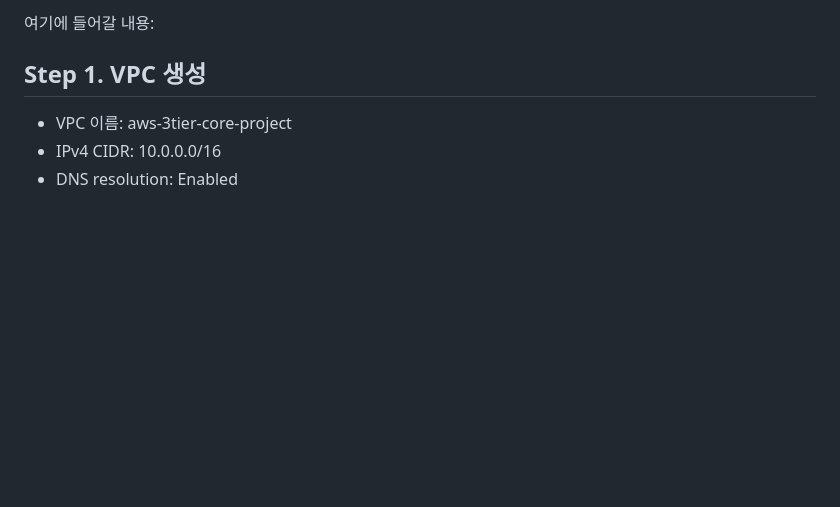
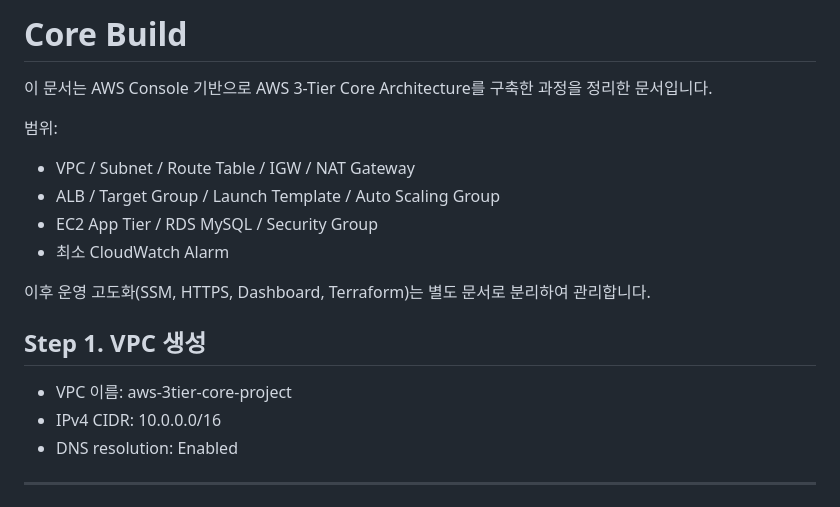
Before and after one commit to soosung476/aws-3tier-core-project, a Markdown page: docs/core-build.md, the part around the change. Drawn GitHub-style; blank space fills up the shorter version.

Commit message:
reorganise core-build

```diff
--- a/docs/core-build.md
+++ b/docs/core-build.md
@@ -1,10 +1,21 @@
-여기에 들어갈 내용:
+# Core Build
 
+이 문서는 AWS Console 기반으로 AWS 3-Tier Core Architecture를 구축한 과정을 정리한 문서입니다.
+
+범위:
+- VPC / Subnet / Route Table / IGW / NAT Gateway
+- ALB / Target Group / Launch Template / Auto Scaling Group
+- EC2 App Tier / RDS MySQL / Security Group
+- 최소 CloudWatch Alarm
+
+이후 운영 고도화(SSM, HTTPS, Dashboard, Terraform)는 별도 문서로 분리하여 관리합니다.
 
 ## Step 1. VPC 생성
 - VPC 이름: aws-3tier-core-project
 - IPv4 CIDR: 10.0.0.0/16
 - DNS resolution: Enabled
+
+---
 
 ![VPC 생성 화면](./screenshots/01-vpc-created.png)
 
```
